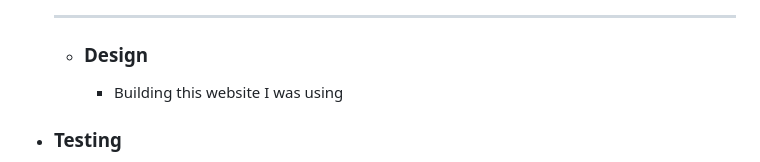
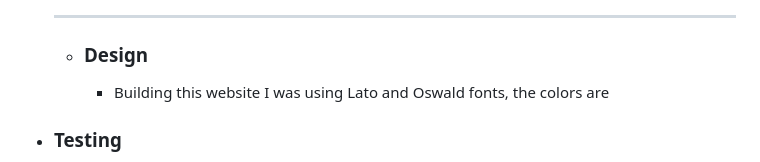
Before and after one commit to annatolchynska/female-solo-trip, a Markdown page: README.md, the part around the change. GitHub-like rendering.

```diff
--- a/README.md
+++ b/README.md
@@ -48,7 +48,7 @@ Users of this website will be able to find all the information they need about s
   ---
 
   * ### Design
-    * Building this website I was using
+    * Building this website I was using Lato and Oswald fonts, the colors are
 
  * ### Testing
    * This webpage works in different browsers: Chrome, Safari, Opera.
```
Also changed, not shown: assets/css/images/html-validator.png (renamed from assets/css/images/html validator.png), assets/css/images/lets-connect.png (renamed from assets/css/images/lets connect.png), 2 other files.
